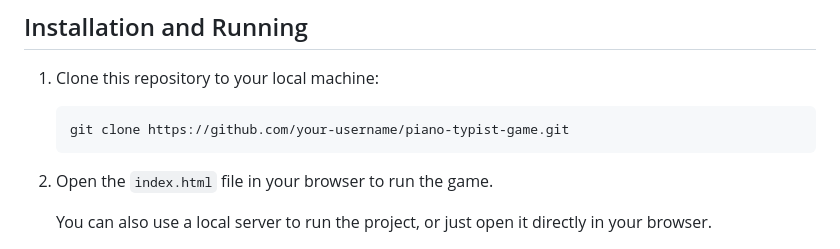
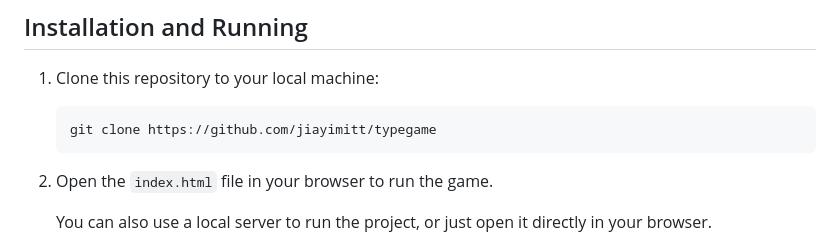
Before and after one commit to jiayimitt/typegame, a Markdown page: readme.md, the part around the change. Rendered like a GitHub page.

````diff
--- a/readme.md
+++ b/readme.md
@@ -47,7 +47,7 @@ The background music of the game uses the piano piece *"Butterfly Lovers' Concer
 1. Clone this repository to your local machine:
 
    ```bash
-   git clone https://github.com/your-username/piano-typist-game.git
+   git clone https://github.com/jiayimitt/typegame
    ```
 
 2. Open the `index.html` file in your browser to run the game.
````
